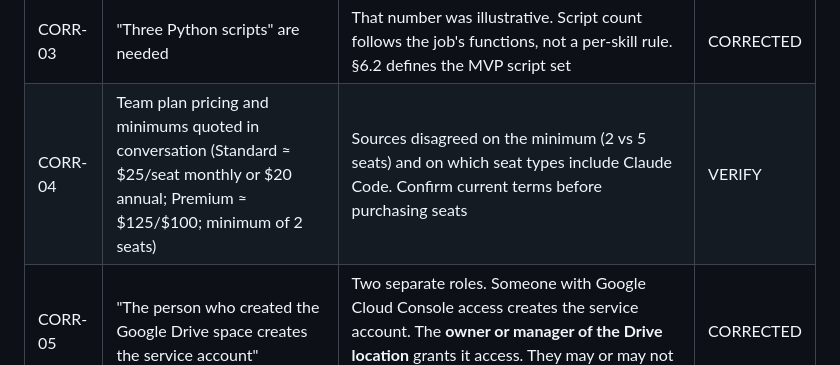
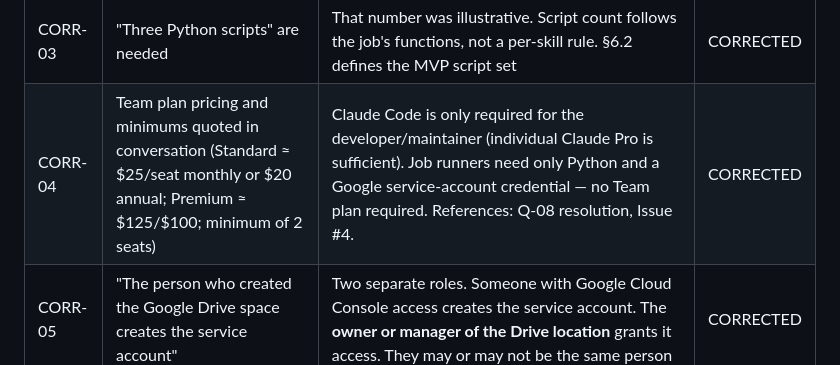
Before and after one commit to AnthonySHM/M4-Sales-Automation, a Markdown page: _docs/MVP_scope_plan.md, the part around the change. Drawn GitHub-style.

Commit message:
fix(docs): resolve CORR-04 VERIFY tag — no Team plan required (Issue #31)
Q-08 is fully resolved: Claude Code is only needed by the developer
(individual Claude Pro). Job runners need only Python + Google
credentials. The CORR-04 correction text and tag are updated to
reflect this confirmed fact rather than leaving it as VERIFY.

Co-Authored-By: Claude Sonnet 4.6 <noreply@anthropic.com>

```diff
--- a/_docs/MVP_scope_plan.md
+++ b/_docs/MVP_scope_plan.md
@@ -109,7 +109,7 @@ Every decision carries an **origin** tag so downstream agents know how hard to p
 | CORR-01 | "Claude Code can record what worked and commit it as a skill automatically" for the document-editing workflow | That automatic recording applies to specific bundled skills for running and verifying apps. A document-assembly skill has to be **authored**, though the skill-creator skill and Claude Code can draft it | CORRECTED |
 | CORR-02 | "The Google Docs API preserves formatting well… insert this table here, this clause there" | Precise edits and deletions inside one document are reliable. **Copying a formatted section from one Google Doc into another** has no single API operation: text, paragraph styles, lists and tables must be rebuilt element by element, which is error-prone for complex contracts. That's why AD-03 makes assembly subtractive | CORRECTED |
 | CORR-03 | "Three Python scripts" are needed | That number was illustrative. Script count follows the job's functions, not a per-skill rule. §6.2 defines the MVP script set | CORRECTED |
-| CORR-04 | Team plan pricing and minimums quoted in conversation (Standard ≈ $25/seat monthly or $20 annual; Premium ≈ $125/$100; minimum of 2 seats) | Sources disagreed on the minimum (2 vs 5 seats) and on which seat types include Claude Code. Confirm current terms before purchasing seats | VERIFY |
+| CORR-04 | Team plan pricing and minimums quoted in conversation (Standard ≈ $25/seat monthly or $20 annual; Premium ≈ $125/$100; minimum of 2 seats) | Claude Code is only required for the developer/maintainer (individual Claude Pro is sufficient). Job runners need only Python and a Google service-account credential — no Team plan required. References: Q-08 resolution, Issue #4. | CORRECTED |
 | CORR-05 | "The person who created the Google Drive space creates the service account" | Two separate roles. Someone with Google Cloud Console access creates the service account. The **owner or manager of the Drive location** grants it access. They may or may not be the same person | CORRECTED |
 
 ### 1.6 Open questions
```
